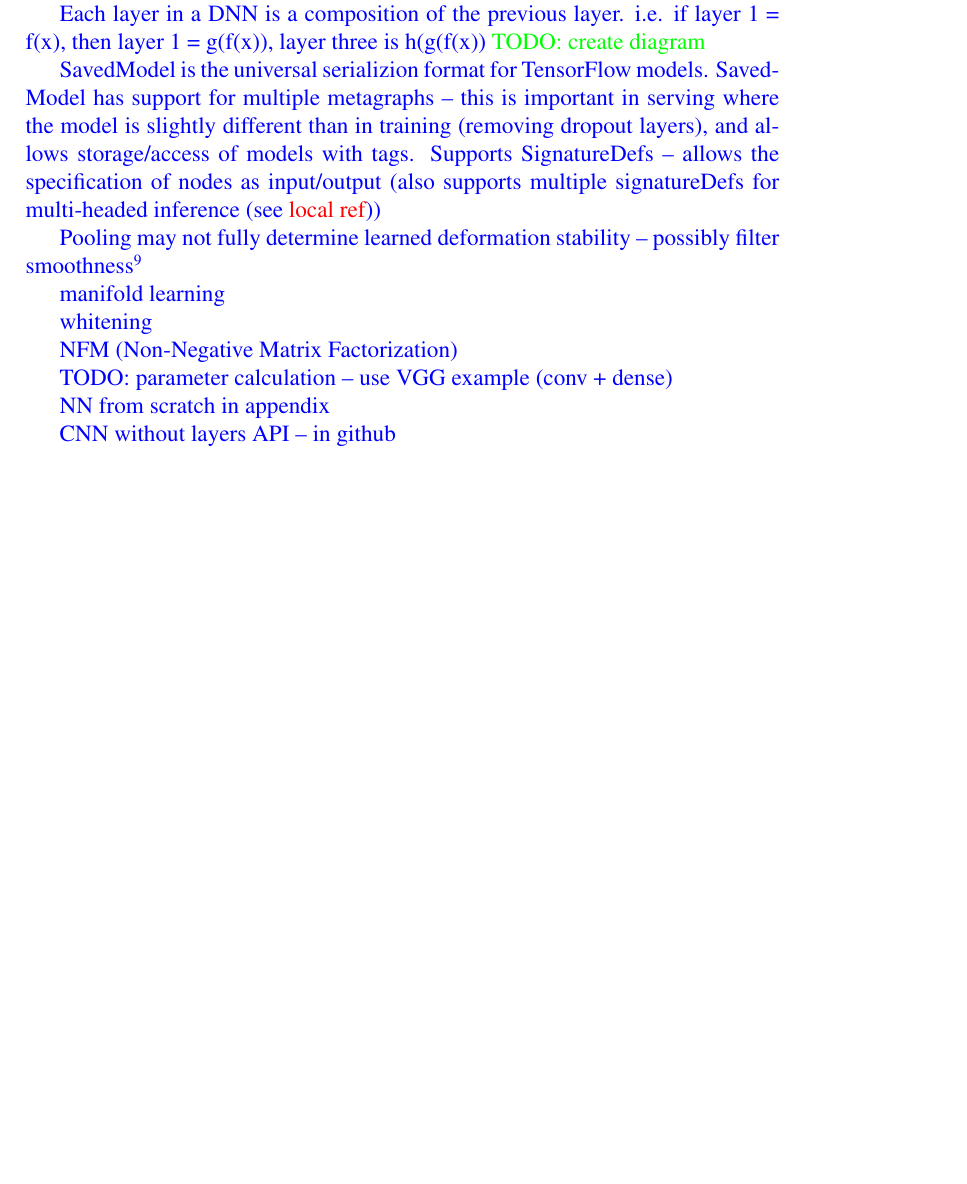
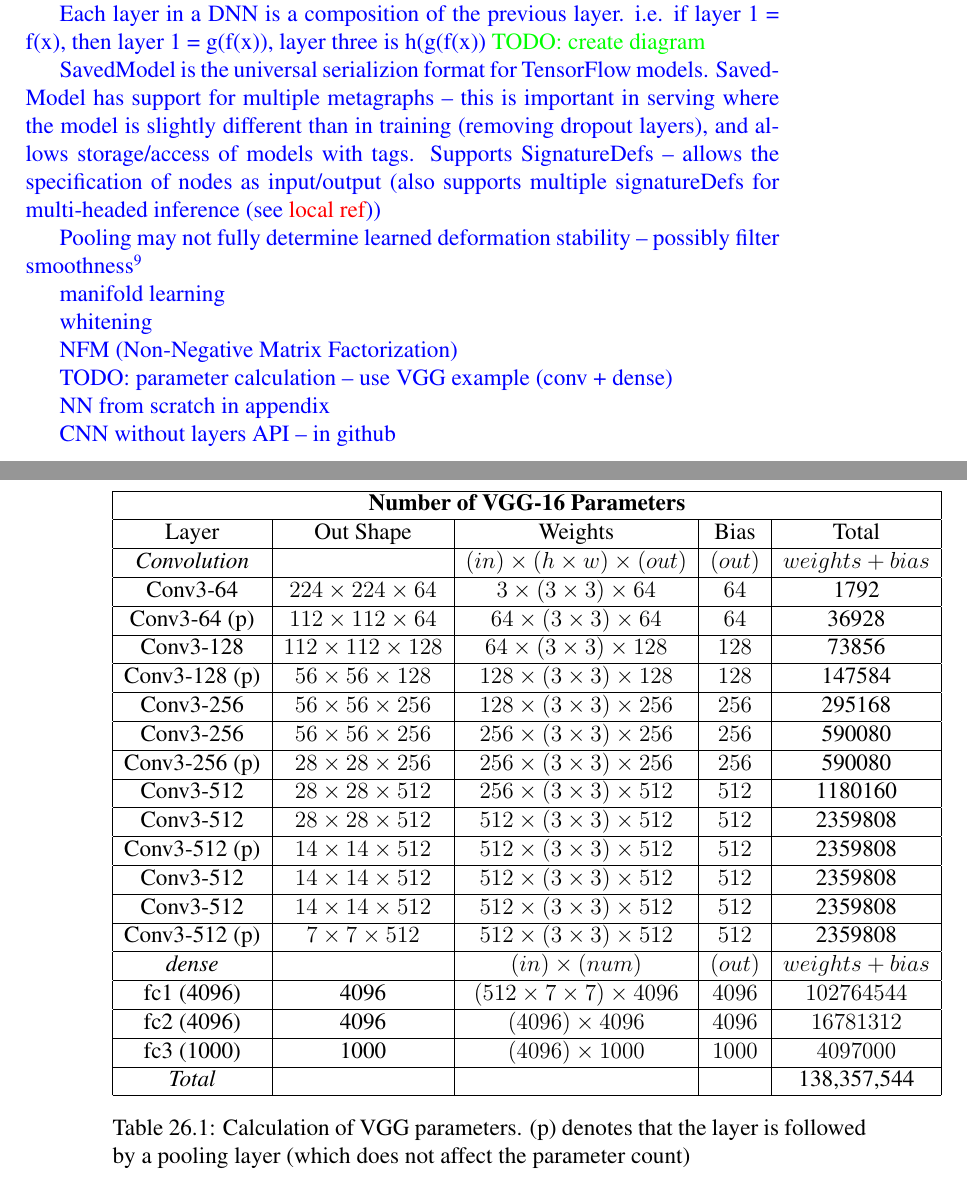
Before and after one commit to JackBurdick/teaching_a_computer_to_fish, a LaTeX thesis (latex_guidebook/main.tex, which reads latex_guidebook/fit_somewhere.tex): part of page 175 of 184 before the commit and two parts of pages 175 and 176 of 184 after it, the two joined at a grey line, cut so that both start at the same text, the shorter picture padded with empty space. Compiled offline with pdfLaTeX.

Commit message:
TCF: minor content update - include vgg param count

```diff
--- a/latex_guidebook/fit_somewhere.tex
+++ b/latex_guidebook/fit_somewhere.tex
@@ -53,6 +53,38 @@
 
 %%%
 \textcolor{blue}{TODO: parameter calculation -- use VGG example (conv + dense)}
+\begin{table}
+	\centering
+	\begin{tabular}{|c|c|c|c|c|}
+		\hline
+		\multicolumn{5}{|c|}{\textbf{Number of VGG-16 Parameters}}     \\ \hline
+		Layer & Out Shape & Weights & Bias & Total  \\ \hline
+		\emph{Convolution}        & & $(in)\times(h\times w)\times(out)$ & $(out)$ & $weights+bias$    \\ \hline
+		Conv3-64          & $224\times224\times64$ & $3\times(3\times3)\times64$ & $64$ & 1792    \\ \hline
+		Conv3-64 (p)      & $112\times112\times64$ & $64\times(3\times3)\times64$ & $64$ & 36928    \\ \hline
+		Conv3-128         & $112\times112\times128$ & $64\times(3\times3)\times128$ & $128$ & 73856     \\ \hline
+		Conv3-128 (p)     & $56\times 56\times 128$ & $128\times(3\times3)\times128$ & $128$ & 147584   \\ \hline
+		Conv3-256         & $56\times 56\times 256$ & $128\times(3\times3)\times256$ & $256$ & 295168   \\ \hline
+		Conv3-256         & $56\times 56\times 256$ & $256\times(3\times3)\times256$ & $256$ & 590080   \\ \hline
+		Conv3-256 (p)     & $28\times 28\times 256$ & $256\times(3\times3)\times256$ & $256$ & 590080   \\ \hline
+		Conv3-512         & $28\times 28\times 512$ & $256\times(3\times3)\times512$ & $512$ & 1180160  \\ \hline
+		Conv3-512         & $28\times 28\times 512$ & $512\times(3\times3)\times512$ & $512$ & 2359808  \\ \hline
+		Conv3-512 (p)     & $14\times 14\times 512$ & $512\times(3\times3)\times512$ & $512$ & 2359808  \\ \hline
+		Conv3-512         & $14\times 14\times 512$ & $512\times(3\times3)\times512$ & $512$ & 2359808  \\ \hline
+		Conv3-512         & $14\times 14\times 512$ & $512\times(3\times3)\times512$ & $512$ & 2359808  \\ \hline
+		Conv3-512 (p)     & $7\times 7\times 512$ & $512\times(3\times3)\times512$ & $512$ & 2359808    \\ \hline
+		\emph{dense}         & & $(in)\times(num)$ & $(out)$ & $weights+bias$    \\ \hline
+		fc1 (4096)        & 4096 &$(512\times7\times7)\times4096$ & $4096$ & $102764544$    \\ \hline
+		fc2 (4096)        & 4096 &$(4096)\times4096$ & $4096$ & $16781312$    \\ \hline
+		fc3 (1000)        & 1000 &$(4096)\times1000$ & $1000$ & $4097000$    \\ \hline
+		\emph{Total} & & & & 138,357,544 \\ \hline
+	\end{tabular}
+	\caption{Calculation of VGG parameters. (p) denotes that the layer is followed by a pooling layer (which does not affect the parameter count)}
+	\label{tab:vgg_parameter_count}
+\end{table}
+
+
+
 
 %%%
 \textcolor{blue}{NN from scratch in appendix}
```
